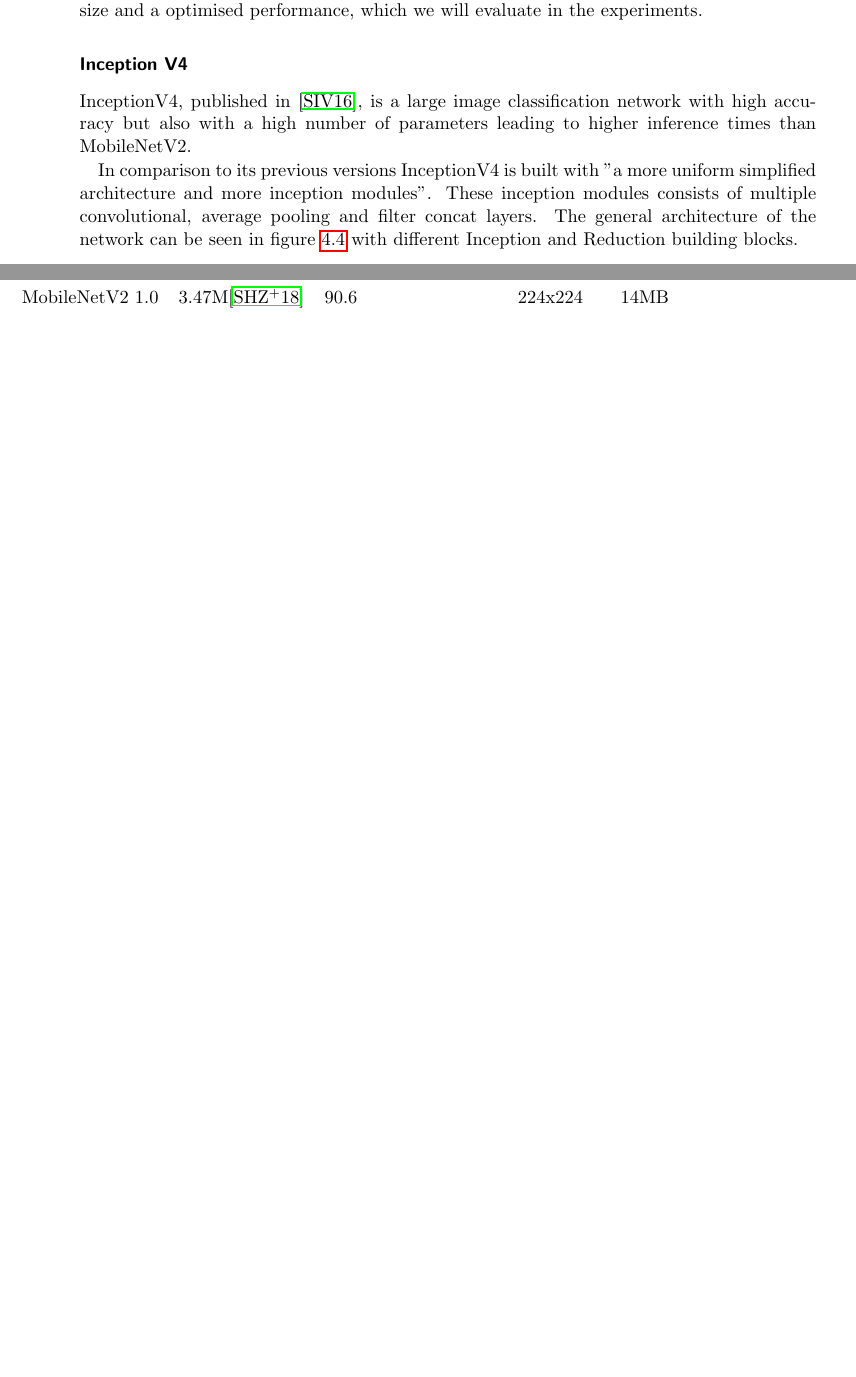
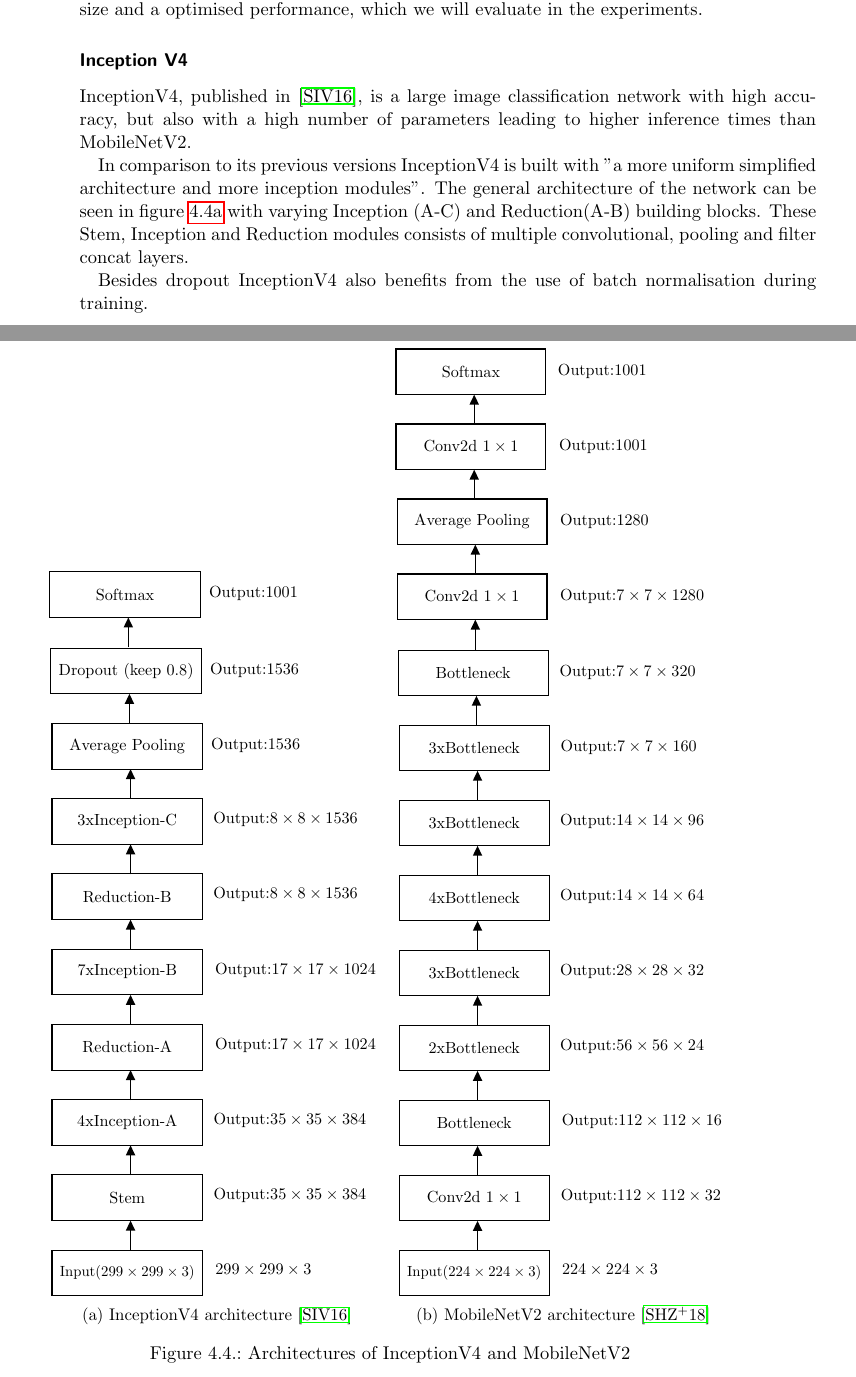
Before and after one commit to phiro1611/ross19, a LaTeX thesis (ross17.tex, which reads Bilder/InceptionV4_archi.tex, Bilder/MobileNetV2_archi.tex, kapitel4.tex): two parts of pages 26 and 27 of 60 before the commit and two parts of pages 26 and 27 of 62 after it, joined at a grey line, cut so that both start at the same text, the shorter picture padded with empty space. Compiled offline with pdfLaTeX.

Commit message:
commit 28.1.19

```diff
--- /dev/null
+++ b/Bilder/InceptionV4_archi.tex
@@ -0,0 +1,3 @@
+
+
+\tikzset{every picture/.style={line width=0.75pt}} %set default line width to 0.75pt
@@ -0,0 +66,42 @@
+\draw (165.96,641.71) node  [align=left] {{\small Input($\displaystyle 299\times 299\times 3$)}};
+% Text Node
+\draw (165.96,573.71) node  [align=left] {Stem};
+% Text Node
+\draw (289,639) node  [align=left] {$\displaystyle 299\times 299\times 3$};
+% Text Node
+\draw (313,572) node  [align=left] {Output:$\displaystyle 35\times 35\times 384$};
+% Text Node
+\draw (165.96,505.71) node  [align=left] {4xInception-A};
+% Text Node
+\draw (313,504) node  [align=left] {Output:$\displaystyle 35\times 35\times 384$};
+% Text Node
+\draw (165.96,437.71) node  [align=left] {Reduction-A};
+% Text Node
+\draw (318,436) node  [align=left] {Output:$\displaystyle 17\times 17\times 1024$};
+% Text Node
+\draw (165.96,369.71) node  [align=left] {7xInception-B};
+% Text Node
+\draw (318,368) node  [align=left] {Output:$\displaystyle 17\times 17\times 1024$};
+% Text Node
+\draw (165.96,301.71) node  [align=left] {Reduction-B};
+% Text Node
+\draw (309,300) node  [align=left] {Output:$\displaystyle 8\times 8\times 1536$};
+% Text Node
+\draw (165.96,233.71) node  [align=left] {3xInception-C};
+% Text Node
+\draw (309,232) node  [align=left] {Output:$\displaystyle 8\times 8\times 1536$};
+% Text Node
+\draw (165.96,165.71) node  [align=left] {Average Pooling};
+% Text Node
+\draw (282,165) node  [align=left] {Output:$\displaystyle 1536$};
+% Text Node
+\draw (164.96,97.71) node  [align=left] {Dropout (keep $\displaystyle 0.8$)};
+% Text Node
+\draw (281,97) node  [align=left] {Output:$\displaystyle 1536$};
+% Text Node
+\draw (163.96,28.71) node  [align=left] {Softmax};
+% Text Node
+\draw (280,28) node  [align=left] {Output:$\displaystyle 1001$};
+
+
+\end{tikzpicture}
--- /dev/null
+++ b/Bilder/MobileNetV2_archi.tex
@@ -0,0 +1,137 @@
+
+
+\tikzset{every picture/.style={line width=0.75pt}} %set default line width to 0.75pt
+
+\begin{tikzpicture}[x=0.75pt,y=0.75pt,yscale=-1,xscale=1]
+%uncomment if require: \path (0,948.6666870117188); %set diagram left start at 0, and has height of 948.6666870117188
+
+%Flowchart: Process [id:dp9253173394290999]
+\draw   (98,897) -- (233.93,897) -- (233.93,938.43) -- (98,938.43) -- cycle ;
+%Flowchart: Process [id:dp47578347996398307]
+\draw   (98,829) -- (233.93,829) -- (233.93,870.43) -- (98,870.43) -- cycle ;
+%Straight Lines [id:da2925025767777827]
+\draw    (168.93,897.43) -- (168.93,872.43) ;
+\draw [shift={(168.93,870.43)}, rotate = 450] [fill={rgb, 255:red, 0; green, 0; blue, 0 }  ][line width=0.75]  [draw opacity=0] (8.93,-4.29) -- (0,0) -- (8.93,4.29) -- cycle    ;
+
+%Flowchart: Process [id:dp5382364848384393]
+\draw   (98,761) -- (233.93,761) -- (233.93,802.43) -- (98,802.43) -- cycle ;
+%Straight Lines [id:da06940381159807729]
+\draw    (168.93,829.43) -- (168.93,804.43) ;
+\draw [shift={(168.93,802.43)}, rotate = 450] [fill={rgb, 255:red, 0; green, 0; blue, 0 }  ][line width=0.75]  [draw opacity=0] (8.93,-4.29) -- (0,0) -- (8.93,4.29) -- cycle    ;
+
+%Flowchart: Process [id:dp21301144435418706]
+\draw   (98,693) -- (233.93,693) -- (233.93,734.43) -- (98,734.43) -- cycle ;
+%Straight Lines [id:da45627711718103714]
+\draw    (168.93,761.43) -- (168.93,736.43) ;
+\draw [shift={(168.93,734.43)}, rotate = 450] [fill={rgb, 255:red, 0; green, 0; blue, 0 }  ][line width=0.75]  [draw opacity=0] (8.93,-4.29) -- (0,0) -- (8.93,4.29) -- cycle    ;
+
+%Flowchart: Process [id:dp7231968775803179]
+\draw   (98,625) -- (233.93,625) -- (233.93,666.43) -- (98,666.43) -- cycle ;
+%Straight Lines [id:da7165121439179447]
+\draw    (168.93,693.43) -- (168.93,668.43) ;
+\draw [shift={(168.93,666.43)}, rotate = 450] [fill={rgb, 255:red, 0; green, 0; blue, 0 }  ][line width=0.75]  [draw opacity=0] (8.93,-4.29) -- (0,0) -- (8.93,4.29) -- cycle    ;
+
+%Flowchart: Process [id:dp20620702942862734]
+\draw   (98,557) -- (233.93,557) -- (233.93,598.43) -- (98,598.43) -- cycle ;
+%Straight Lines [id:da10564528480224444]
+\draw    (168.93,625.43) -- (168.93,600.43) ;
+\draw [shift={(168.93,598.43)}, rotate = 450] [fill={rgb, 255:red, 0; green, 0; blue, 0 }  ][line width=0.75]  [draw opacity=0] (8.93,-4.29) -- (0,0) -- (8.93,4.29) -- cycle    ;
+
+%Flowchart: Process [id:dp6409642010028676]
+\draw   (98,489) -- (233.93,489) -- (233.93,530.43) -- (98,530.43) -- cycle ;
+%Straight Lines [id:da583110185704452]
+\draw    (168.93,557.43) -- (168.93,532.43) ;
+\draw [shift={(168.93,530.43)}, rotate = 450] [fill={rgb, 255:red, 0; green, 0; blue, 0 }  ][line width=0.75]  [draw opacity=0] (8.93,-4.29) -- (0,0) -- (8.93,4.29) -- cycle    ;
+
+%Flowchart: Process [id:dp747253235525678]
+\draw   (98,421) -- (233.93,421) -- (233.93,462.43) -- (98,462.43) -- cycle ;
+%Straight Lines [id:da9482962038382927]
+\draw    (168.93,489.43) -- (168.93,464.43) ;
+\draw [shift={(168.93,462.43)}, rotate = 450] [fill={rgb, 255:red, 0; green, 0; blue, 0 }  ][line width=0.75]  [draw opacity=0] (8.93,-4.29) -- (0,0) -- (8.93,4.29) -- cycle    ;
+
+%Flowchart: Process [id:dp47103409298757426]
+\draw   (97,353) -- (232.93,353) -- (232.93,394.43) -- (97,394.43) -- cycle ;
+%Straight Lines [id:da30249651940608824]
+\draw    (167.93,421.43) -- (167.93,396.43) ;
+\draw [shift={(167.93,394.43)}, rotate = 450] [fill={rgb, 255:red, 0; green, 0; blue, 0 }  ][line width=0.75]  [draw opacity=0] (8.93,-4.29) -- (0,0) -- (8.93,4.29) -- cycle    ;
+
+%Flowchart: Process [id:dp5661311837160838]
+\draw   (96,284) -- (231.93,284) -- (231.93,325.43) -- (96,325.43) -- cycle ;
+%Straight Lines [id:da5142446239913938]
+\draw    (166.93,352.43) -- (166.93,327.43) ;
+\draw [shift={(166.93,325.43)}, rotate = 450] [fill={rgb, 255:red, 0; green, 0; blue, 0 }  ][line width=0.75]  [draw opacity=0] (8.93,-4.29) -- (0,0) -- (8.93,4.29) -- cycle    ;
+
+%Flowchart: Process [id:dp8648151912409288]
+\draw   (96,216) -- (231.93,216) -- (231.93,257.43) -- (96,257.43) -- cycle ;
+%Straight Lines [id:da21788225541174455]
+\draw    (166.93,284.43) -- (166.93,259.43) ;
+\draw [shift={(166.93,257.43)}, rotate = 450] [fill={rgb, 255:red, 0; green, 0; blue, 0 }  ][line width=0.75]  [draw opacity=0] (8.93,-4.29) -- (0,0) -- (8.93,4.29) -- cycle    ;
+
+%Flowchart: Process [id:dp5915277931570215]
+\draw   (95,148) -- (230.93,148) -- (230.93,189.43) -- (95,189.43) -- cycle ;
+%Straight Lines [id:da2169186042376452]
+\draw    (165.93,216.43) -- (165.93,191.43) ;
+\draw [shift={(165.93,189.43)}, rotate = 450] [fill={rgb, 255:red, 0; green, 0; blue, 0 }  ][line width=0.75]  [draw opacity=0] (8.93,-4.29) -- (0,0) -- (8.93,4.29) -- cycle    ;
+
+%Flowchart: Process [id:dp09241683513730559]
+\draw   (95,80) -- (230.93,80) -- (230.93,121.43) -- (95,121.43) -- cycle ;
+%Straight Lines [id:da3985231842573671]
+\draw    (165.93,148.43) -- (165.93,123.43) ;
+\draw [shift={(165.93,121.43)}, rotate = 450] [fill={rgb, 255:red, 0; green, 0; blue, 0 }  ][line width=0.75]  [draw opacity=0] (8.93,-4.29) -- (0,0) -- (8.93,4.29) -- cycle    ;
+
+
+% Text Node
+\draw (165.96,917.71) node  [align=left] {{\small Input($\displaystyle 224\times 224\times 3$)}};
+% Text Node
+\draw (165.96,849.71) node  [align=left] {Conv2d $\displaystyle 1\times 1$};
+% Text Node
+\draw (289,915) node  [align=left] {$\displaystyle 224\times 224\times 3$};
+% Text Node
+\draw (317,848) node  [align=left] {Output:$\displaystyle 112\times 112\times 32$};
+% Text Node
+\draw (165.96,781.71) node  [align=left] {Bottleneck};
+% Text Node
+\draw (318,780) node  [align=left] {Output:$\displaystyle 112\times 112\times 16$};
+% Text Node
+\draw (165.96,713.71) node  [align=left] {2xBottleneck};
+% Text Node
+\draw (309,712) node  [align=left] {Output:$\displaystyle 56\times 56\times 24$};
+% Text Node
+\draw (165.96,645.71) node  [align=left] {3xBottleneck};
+% Text Node
+\draw (309,644) node  [align=left] {Output:$\displaystyle 28\times 28\times 32$};
+% Text Node
+\draw (165.96,577.71) node  [align=left] {4xBottleneck};
+% Text Node
+\draw (309,576) node  [align=left] {Output:$\displaystyle 14\times 14\times 64$};
+% Text Node
+\draw (165.96,509.71) node  [align=left] {3xBottleneck};
+% Text Node
+\draw (309,508) node  [align=left] {Output:$\displaystyle 14\times 14\times 96$};
+% Text Node
+\draw (165.96,441.71) node  [align=left] {3xBottleneck};
+% Text Node
+\draw (306,441) node  [align=left] {Output:$\displaystyle 7\times 7\times 160$};
+% Text Node
+\draw (164.96,373.71) node  [align=left] {Bottleneck};
+% Text Node
+\draw (305,373) node  [align=left] {Output:$\displaystyle 7\times 7\times 320$};
+% Text Node
+\draw (163.96,304.71) node  [align=left] {Conv2d $\displaystyle 1\times 1$};
+% Text Node
+\draw (309,304) node  [align=left] {Output:$\displaystyle 7\times 7\times 1280$};
+% Text Node
+\draw (163.96,236.71) node  [align=left] {Average Pooling};
+% Text Node
+\draw (284,236) node  [align=left] {Output:$\displaystyle 1280$};
+% Text Node
+\draw (162.96,168.71) node  [align=left] {Conv2d $\displaystyle 1\times 1$};
+% Text Node
+\draw (283,168) node  [align=left] {Output:$\displaystyle 1001$};
+% Text Node
+\draw (162.96,100.71) node  [align=left] {Softmax};
+% Text Node
+\draw (282,100) node  [align=left] {Output:$\displaystyle 1001$};
+
+
+\end{tikzpicture}
--- a/kapitel4.tex
+++ b/kapitel4.tex
@@ -126,15 +135,40 @@ $1\times 1\times 1280$ & conv2d 1x1 & - & k & - &  \\ \bottomrule
 Quantization of MobileNetV2, using the techniques presented in section \ref{chap:quant}, results in a  0.7\% loss of top-5 accuracy, but therefore has lost 75\% of its model size and a optimised performance, which we will evaluate in the experiments.
 \subsubsection{Inception V4}
 %%Add infos about stem and reduction
-InceptionV4, published in \cite{InceptionV4}, is a large image classification network with high accuracy but also with a high number of parameters leading to higher inference times than MobileNetV2.
+InceptionV4, published in \cite{InceptionV4}, is a large image classification network with high accuracy, but also with a high number of parameters leading to higher inference times than MobileNetV2.
 
-In comparison to its previous versions InceptionV4 is built with "a more uniform simplified architecture and more inception modules". These inception modules consists of multiple convolutional, average pooling and filter concat layers.
-The general architecture of the network can be seen in figure \ref{fig:inceptionv4} with different Inception and Reduction building blocks.
-\begin{figure}[]
+In comparison to its previous versions InceptionV4 is built with "a more uniform simplified architecture and more inception modules".
+The general architecture of the network can be seen in figure \ref{fig:inceptionv4Archi} with varying Inception (A-C) and Reduction(A-B) building blocks.
+These Stem, Inception and Reduction modules consists of multiple convolutional, pooling and filter concat layers.
+%%Sinn hinter einzelenes Modulen kurz erklären
+%%Intuition behind inception blocks
+
+
+Besides dropout InceptionV4 also benefits from the use of batch normalisation during training.
+%\begin{figure}[]
+%\centering
+%\resizebox{.45\linewidth}{!}{\input{Bilder/InceptionV4_archi.tex}}
+%\includegraphics[angle=90,width=0.94\textwidth]{./Bilder/inceptionV4_architecture.png}
+%\caption{InceptionV4 architecture \cite{InceptionV4}}
+%\label{fig:inceptionv4}
+%\end{figure}
+
+\begin{figure}
 \centering
-\includegraphics[angle=90,width=0.94\textwidth]{./Bilder/inceptionV4_architecture.png}
-\caption{InceptionV4 architecture \cite{InceptionV4}}
-\label{fig:inceptionv4}
+\begin{subfigure}[t]{0.47\textwidth}
+   \resizebox{.99\linewidth}{!}{\input{Bilder/InceptionV4_archi.tex}}
+   \caption{InceptionV4 architecture \cite{InceptionV4}}
+   \label{fig:inceptionv4Archi}
+\end{subfigure}%
+\begin{subfigure}[t]{0.47\textwidth}
+   %%CAREFUL WITH THIS ARCHITECTURE
+   \resizebox{.99\linewidth}{!}{\input{Bilder/MobileNetV2_archi.tex}}
+   \caption{MobileNetV2 architecture \cite{DBLP:journals/corr/abs-1801-04381}}
+   \label{fig:MobileNetArchi}
+\end{subfigure}
+
+\caption{Architectures of InceptionV4 and MobileNetV2}
+%%NO DROPOUT AT INFERENCE
 \end{figure}
 \begin{table}[]
 %CITE inception params ned vergessen
```
Also changed, not shown: appendix.tex (+2 -2 lines), kapitel2.tex (+8 -2 lines), kapitel3.tex (+3 -2 lines), ross17.tex (+2 -1 lines), Bilder/InceptionV4_archi.tex (62 more changed lines), kapitel4.tex (24 more changed lines).
